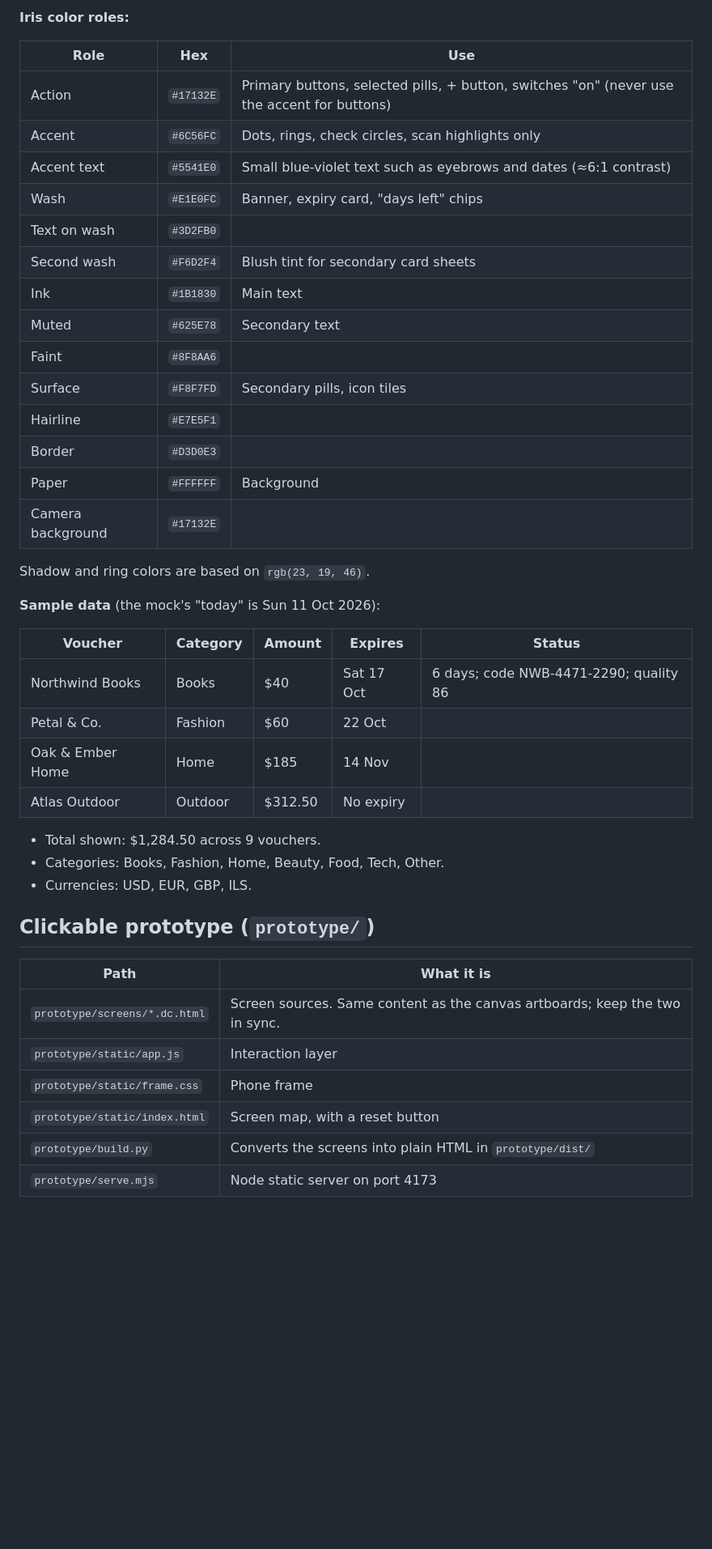
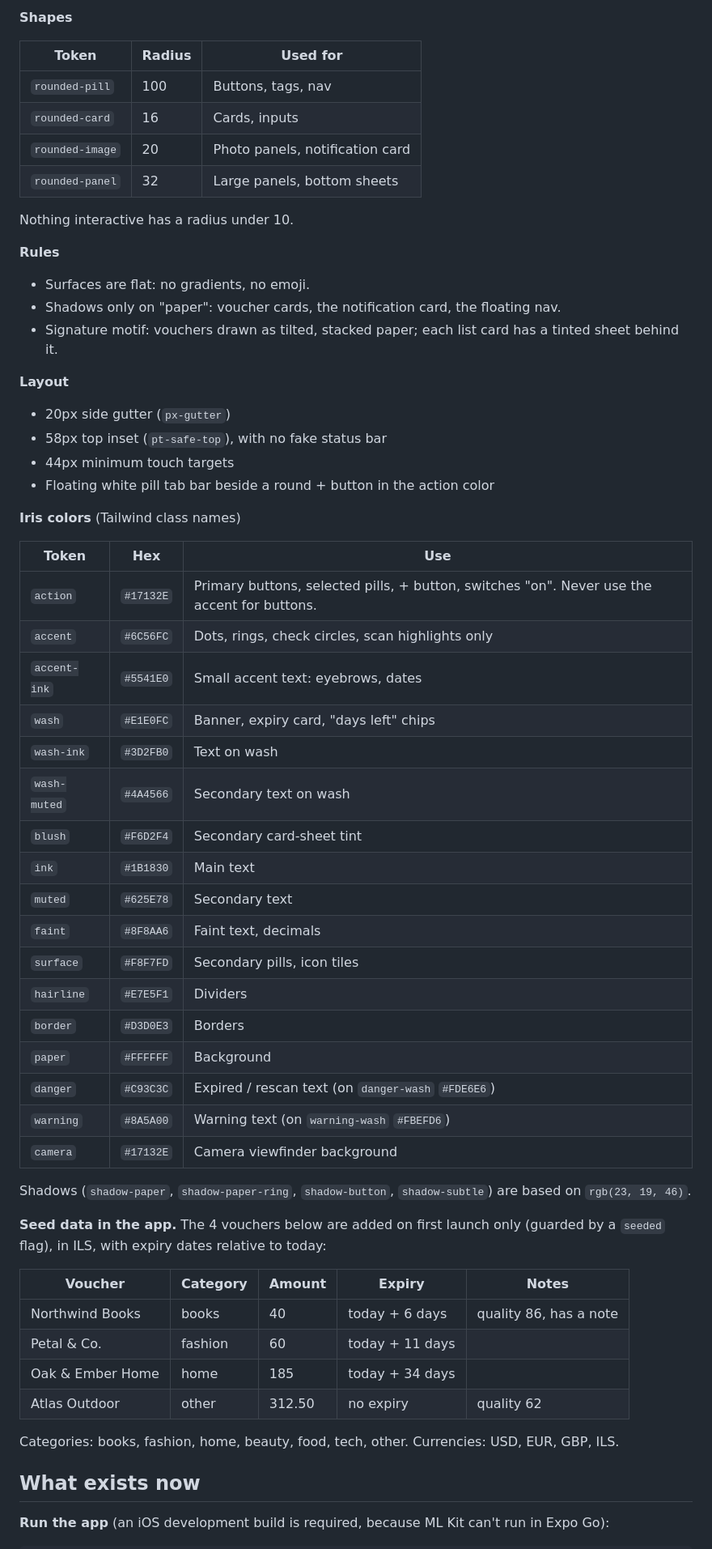
Before and after one commit to matan3sh/clipper, a Markdown page: HANDOFF.md, the part around one of its changes. Shown at 81% size. Rendered like a GitHub page; blank space fills up the shorter version.

Commit message:
docs(handoff): update handoff after Phases 1–2 merge
Co-Authored-By: Claude Opus 5.5 <noreply@anthropic.com>

```diff
--- a/HANDOFF.md
+++ b/HANDOFF.md
@@ -69,46 +106,62 @@ Planned files (12):
 
-**Iris color roles:**
+**Shapes**
 
-| Role | Hex | Use |
+| Token | Radius | Used for |
 |---|---|---|
-| Action | `#17132E` | Primary buttons, selected pills, + button, switches "on" (never use the accent for buttons) |
-| Accent | `#6C56FC` | Dots, rings, check circles, scan highlights only |
-| Accent text | `#5541E0` | Small blue-violet text such as eyebrows and dates (≈6:1 contrast) |
-| Wash | `#E1E0FC` | Banner, expiry card, "days left" chips |
-| Text on wash | `#3D2FB0` | |
-| Second wash | `#F6D2F4` | Blush tint for secondary card sheets |
-| Ink | `#1B1830` | Main text |
-| Muted | `#625E78` | Secondary text |
-| Faint | `#8F8AA6` | |
-| Surface | `#F8F7FD` | Secondary pills, icon tiles |
-| Hairline | `#E7E5F1` | |
-| Border | `#D3D0E3` | |
-| Paper | `#FFFFFF` | Background |
-| Camera background | `#17132E` | |
+| `rounded-pill` | 100 | Buttons, tags, nav |
+| `rounded-card` | 16 | Cards, inputs |
+| `rounded-image` | 20 | Photo panels, notification card |
+| `rounded-panel` | 32 | Large panels, bottom sheets |
 
-Shadow and ring colors are based on `rgb(23, 19, 46)`.
+Nothing interactive has a radius under 10.
 
-**Sample data** (the mock's "today" is Sun 11 Oct 2026):
+**Rules**
+- Surfaces are flat: no gradients, no emoji.
+- Shadows only on "paper": voucher cards, the notification card, the floating nav.
+- Signature motif: vouchers drawn as tilted, stacked paper; each list card has a tinted sheet behind it.
 
-| Voucher | Category | Amount | Expires | Status |
+**Layout**
+- 20px side gutter (`px-gutter`)
+- 58px top inset (`pt-safe-top`), with no fake status bar
+- 44px minimum touch targets
+- Floating white pill tab bar beside a round + button in the action color
+
+**Iris colors** (Tailwind class names)
+
+| Token | Hex | Use |
+|---|---|---|
+| `action` | `#17132E` | Primary buttons, selected pills, + button, switches "on". Never use the accent for buttons. |
+| `accent` | `#6C56FC` | Dots, rings, check circles, scan highlights only |
+| `accent-ink` | `#5541E0` | Small accent text: eyebrows, dates |
+| `wash` | `#E1E0FC` | Banner, expiry card, "days left" chips |
+| `wash-ink` | `#3D2FB0` | Text on wash |
+| `wash-muted` | `#4A4566` | Secondary text on wash |
+| `blush` | `#F6D2F4` | Secondary card-sheet tint |
+| `ink` | `#1B1830` | Main text |
+| `muted` | `#625E78` | Secondary text |
+| `faint` | `#8F8AA6` | Faint text, decimals |
+| `surface` | `#F8F7FD` | Secondary pills, icon tiles |
+| `hairline` | `#E7E5F1` | Dividers |
+| `border` | `#D3D0E3` | Borders |
+| `paper` | `#FFFFFF` | Background |
+| `danger` | `#C93C3C` | Expired / rescan text (on `danger-wash` `#FDE6E6`) |
+| `warning` | `#8A5A00` | Warning text (on `warning-wash` `#FBEFD6`) |
+| `camera` | `#17132E` | Camera viewfinder background |
+
+Shadows (`shadow-paper`, `shadow-paper-ring`, `shadow-button`, `shadow-subtle`) are based on `rgb(23, 19, 46)`.
+
+**Seed data in the app.** The 4 vouchers below are added on first launch only (guarded by a `seeded` flag), in ILS, with expiry dates relative to today:
+
+| Voucher | Category | Amount | Expiry | Notes |
 |---|---|---|---|---|
-| Northwind Books | Books | $40 | Sat 17 Oct | 6 days; code NWB-4471-2290; quality 86 |
-| Petal & Co. | Fashion | $60 | 22 Oct | |
-| Oak & Ember Home | Home | $185 | 14 Nov | |
-| Atlas Outdoor | Outdoor | $312.50 | No expiry | |
+| Northwind Books | books | 40 | today + 6 days | quality 86, has a note |
+| Petal & Co. | fashion | 60 | today + 11 days | |
+| Oak & Ember Home | home | 185 | today + 34 days | |
+| Atlas Outdoor | other | 312.50 | no expiry | quality 62 |
 
-- Total shown: $1,284.50 across 9 vouchers.
-- Categories: Books, Fashion, Home, Beauty, Food, Tech, Other.
-- Currencies: USD, EUR, GBP, ILS.
+Categories: books, fashion, home, beauty, food, tech, other. Currencies: USD, EUR, GBP, ILS.
 
-## Clickable prototype (`prototype/`)
+## What exists now
 
-| Path | What it is |
-|---|---|
-| `prototype/screens/*.dc.html` | Screen sources. Same content as the canvas artboards; keep the two in sync. |
-| `prototype/static/app.js` | Interaction layer |
-| `prototype/static/frame.css` | Phone frame |
-| `prototype/static/index.html` | Screen map, with a reset button |
-| `prototype/build.py` | Converts the screens into plain HTML in `prototype/dist/` |
-| `prototype/serve.mjs` | Node static server on port 4173 |
+**Run the app** (an iOS development build is required, because ML Kit can't run in Expo Go):
 
```
Also changed, not shown: other parts of HANDOFF.md (+181 -168 lines).
